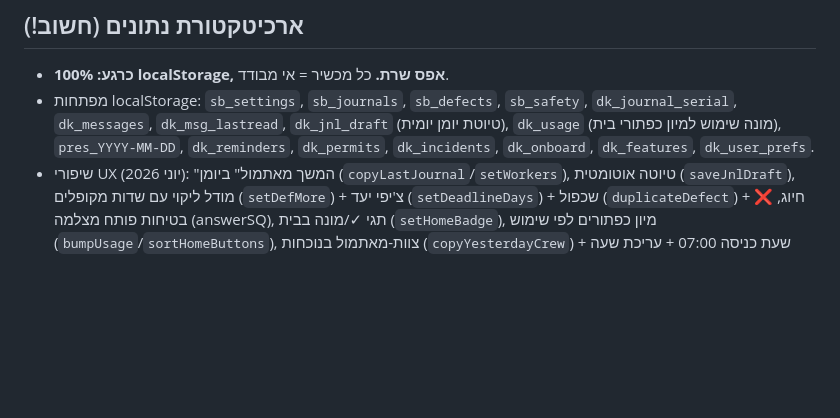
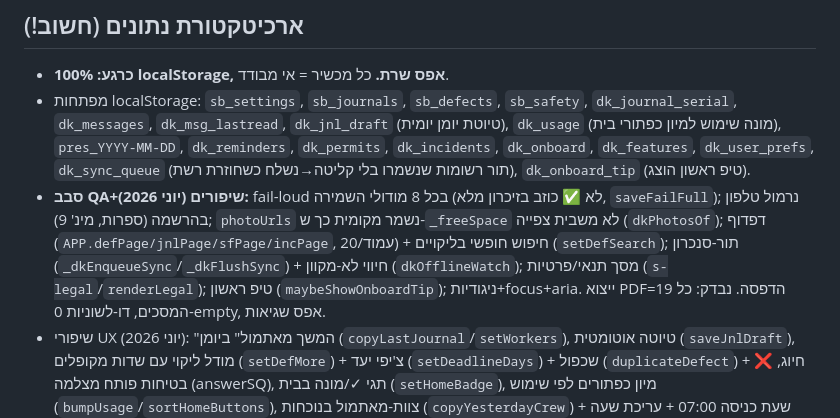
Before and after one commit to arnonyoram-lang/siteboss, a Markdown page: CLAUDE.md, the part around the change. GitHub-like rendering; blank space fills up the shorter version.

Commit message:
תיעוד: עדכון CLAUDE.md (מפתחות+סבב QA) + DO-TOMORROW.md — רשימת עשייה מרוכזת ליורם (אבטחת קונסול, Phone Auth, חיבור AI, החלטות מוצר)

```diff
--- a/CLAUDE.md
+++ b/CLAUDE.md
@@ -22,7 +22,8 @@
 
 ## ארכיטקטורת נתונים (חשוב!)
 - **כרגע: 100% localStorage, אפס שרת.** כל מכשיר = אי מבודד.
-- מפתחות localStorage: `sb_settings`, `sb_journals`, `sb_defects`, `sb_safety`, `dk_journal_serial`, `dk_messages`, `dk_msg_lastread`, `dk_jnl_draft` (טיוטת יומן יומית), `dk_usage` (מונה שימוש למיון כפתורי בית), `pres_YYYY-MM-DD`, `dk_reminders`, `dk_permits`, `dk_incidents`, `dk_onboard`, `dk_features`, `dk_user_prefs`.
+- מפתחות localStorage: `sb_settings`, `sb_journals`, `sb_defects`, `sb_safety`, `dk_journal_serial`, `dk_messages`, `dk_msg_lastread`, `dk_jnl_draft` (טיוטת יומן יומית), `dk_usage` (מונה שימוש למיון כפתורי בית), `pres_YYYY-MM-DD`, `dk_reminders`, `dk_permits`, `dk_incidents`, `dk_onboard`, `dk_features`, `dk_user_prefs`, `dk_sync_queue` (תור רשומות שנשמרו בלי קליטה→נשלח כשחוזרת רשת), `dk_onboard_tip` (טיפ ראשון הוצג).
+- **סבב QA+שיפורים (יוני 2026):** fail-loud בכל 8 מודולי השמירה (לא ✅ כוזב בזיכרון מלא, `saveFailFull`); נרמול טלפון בהרשמה (ספרות, מינ' 9); `photoUrls` נשמר מקומית כך ש-`_freeSpace` לא משבית צפייה (`dkPhotosOf`); דפדוף (`APP.defPage/jnlPage/sfPage/incPage`, 20/עמוד) + חיפוש חופשי בליקויים (`setDefSearch`); תור-סנכרון (`_dkEnqueueSync`/`_dkFlushSync`) + חיווי לא-מקוון (`dkOfflineWatch`); מסך תנאי/פרטיות (`s-legal`/`renderLegal`); טיפ ראשון (`maybeShowOnboardTip`); ניגודיות+focus+aria. ייצוא PDF=הדפסה. נבדק: כל 19 המסכים, דו-לשוניות 0-empty, אפס שגיאות.
 - שיפורי UX (יוני 2026): "המשך מאתמול" ביומן (`copyLastJournal`/`setWorkers`), טיוטה אוטומטית (`saveJnlDraft`), מודל ליקוי עם שדות מקופלים (`setDefMore`) + צ'יפי יעד (`setDeadlineDays`) + שכפול (`duplicateDefect`) + חיוג, ❌ בטיחות פותח מצלמה (answerSQ), תגי ✓/מונה בבית (`setHomeBadge`), מיון כפתורים לפי שימוש (`bumpUsage`/`sortHomeButtons`), צוות-מאתמול בנוכחות (`copyYesterdayCrew`) + שעת כניסה 07:00 + עריכת שעה (`editPresTime`), רטט ב-toast.
 - **תמונות נשמרות base64 ב-localStorage** — סיכון אמיתי: מגבלת ~5MB, ו-`saveJSON` עושה `catch(e){}` ששובל שגיאות → אובדן נתונים שקט. לתקן כשעוברים ל-Firebase Storage.
 
```
Also changed, not shown: DO-TOMORROW.md (added, +47 -0 lines).
